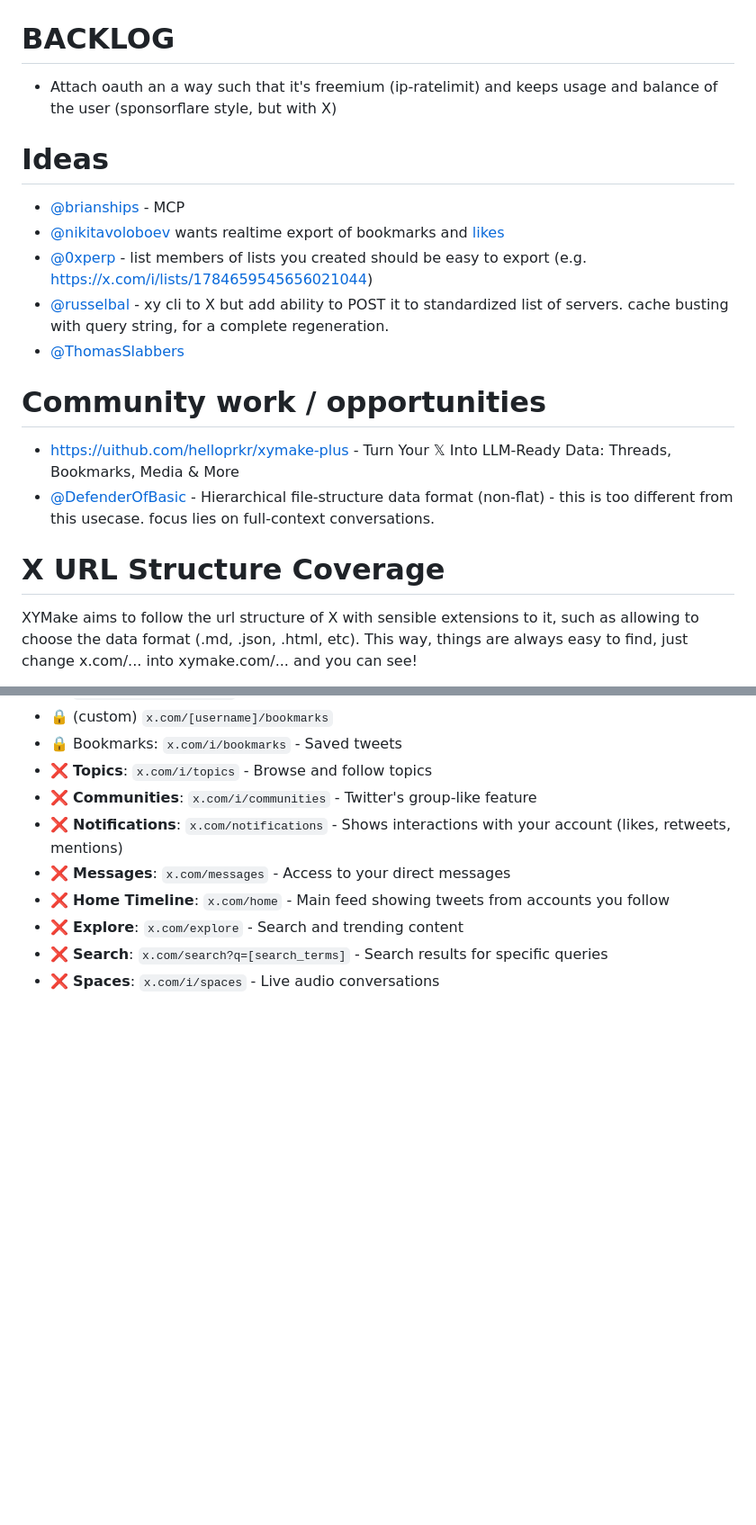
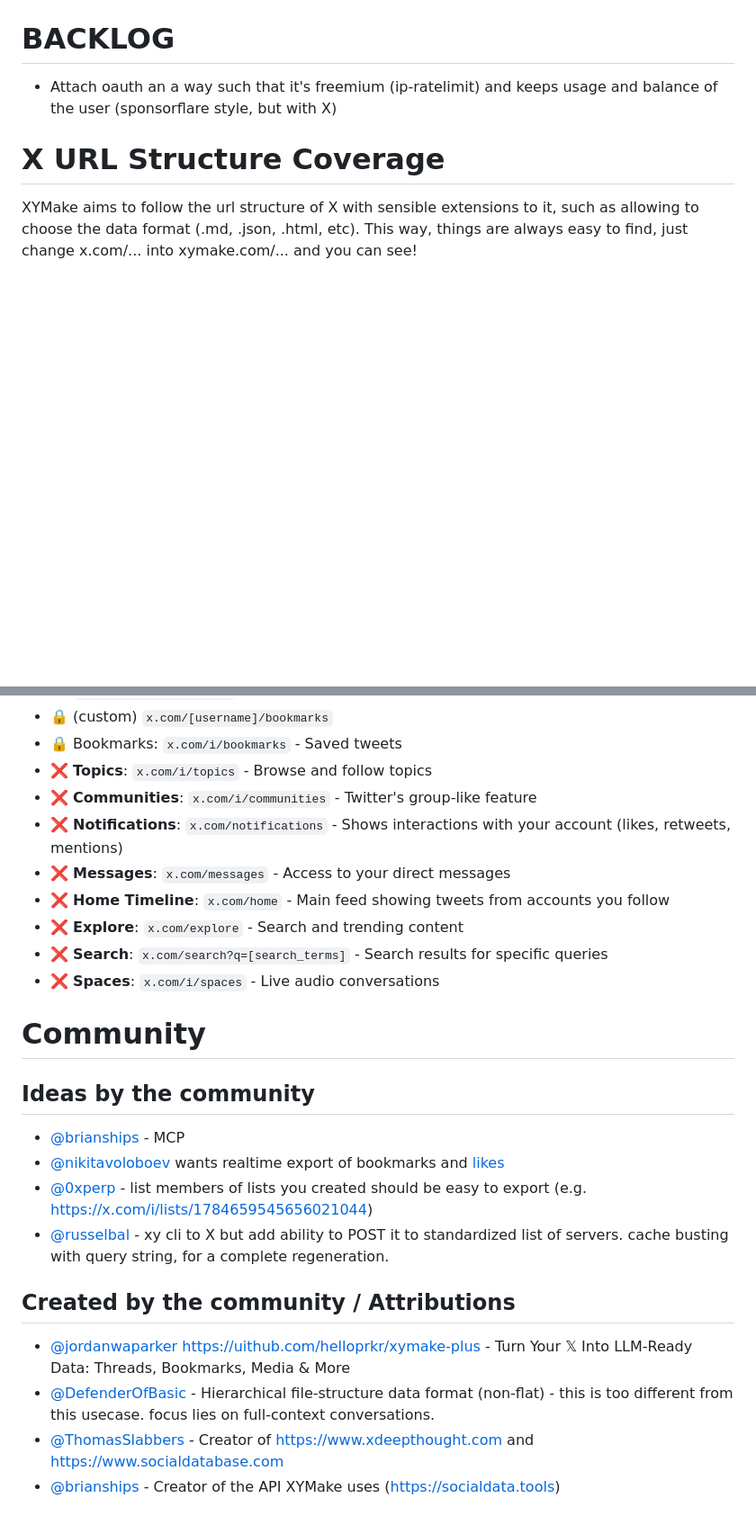
Before and after one commit to janwilmake/xymake, a Markdown page: README.md, 2 parts joined by grey strips. Shown at 90% size. Rendered like a GitHub page; blank space fills up the shorter version.

Commit message:
improvements

```diff
--- a/README.md
+++ b/README.md
@@ -211,19 +211,6 @@ Refactor away `/og/` to use just `/username/status/id.png` (but keep old one pos
 
 - Attach oauth an a way such that it's freemium (ip-ratelimit) and keeps usage and balance of the user (sponsorflare style, but with X)
 
-# Ideas
-
-- [@brianships](https://x.com/brianships) - MCP
-- [@nikitavoloboev](https://x.com/nikitavoloboev) wants realtime export of bookmarks and [likes](https://github.com/d60/twikit/issues/3)
-- [@0xperp](https://x.com/0xperp) - list members of lists you created should be easy to export (e.g. https://x.com/i/lists/1784659545656021044)
-- [@russelbal](https://x.com/RussellBal/status/1905723735908446221) - xy cli to X but add ability to POST it to standardized list of servers. cache busting with query string, for a complete regeneration.
-- [@ThomasSlabbers](https://x.com/Thomasslabbers)
-
-# Community work / opportunities
-
-- https://uithub.com/helloprkr/xymake-plus - Turn Your 𝕏 Into LLM-Ready Data: Threads, Bookmarks, Media & More
-- [@DefenderOfBasic](https://x.com/DefenderOfBasic) - Hierarchical file-structure data format (non-flat) - this is too different from this usecase. focus lies on full-context conversations.
-
 # X URL Structure Coverage
 
 XYMake aims to follow the url structure of X with sensible extensions to it, such as allowing to choose the data format (.md, .json, .html, etc). This way, things are always easy to find, just change x.com/... into xymake.com/... and you can see!
@@ -264,3 +251,19 @@ Endpoints:
 - ❌ **Explore**: `x.com/explore` - Search and trending content
 - ❌ **Search**: `x.com/search?q=[search_terms]` - Search results for specific queries
 - ❌ **Spaces**: `x.com/i/spaces` - Live audio conversations
+
+# Community
+
+## Ideas by the community
+
+- [@brianships](https://x.com/brianships) - MCP
+- [@nikitavoloboev](https://x.com/nikitavoloboev) wants realtime export of bookmarks and [likes](https://github.com/d60/twikit/issues/3)
+- [@0xperp](https://x.com/0xperp) - list members of lists you created should be easy to export (e.g. https://x.com/i/lists/1784659545656021044)
+- [@russelbal](https://x.com/RussellBal/status/1905723735908446221) - xy cli to X but add ability to POST it to standardized list of servers. cache busting with query string, for a complete regeneration.
+
+## Created by the community / Attributions
+
+- [@jordanwaparker](https://x.com/jordanwaparker) https://uithub.com/helloprkr/xymake-plus - Turn Your 𝕏 Into LLM-Ready Data: Threads, Bookmarks, Media & More
+- [@DefenderOfBasic](https://x.com/DefenderOfBasic) - Hierarchical file-structure data format (non-flat) - this is too different from this usecase. focus lies on full-context conversations.
+- [@ThomasSlabbers](https://x.com/Thomasslabbers) - Creator of https://www.xdeepthought.com and https://www.socialdatabase.com
+- [@brianships](https://x.com/brianships) - Creator of the API XYMake uses (https://socialdata.tools)
```
